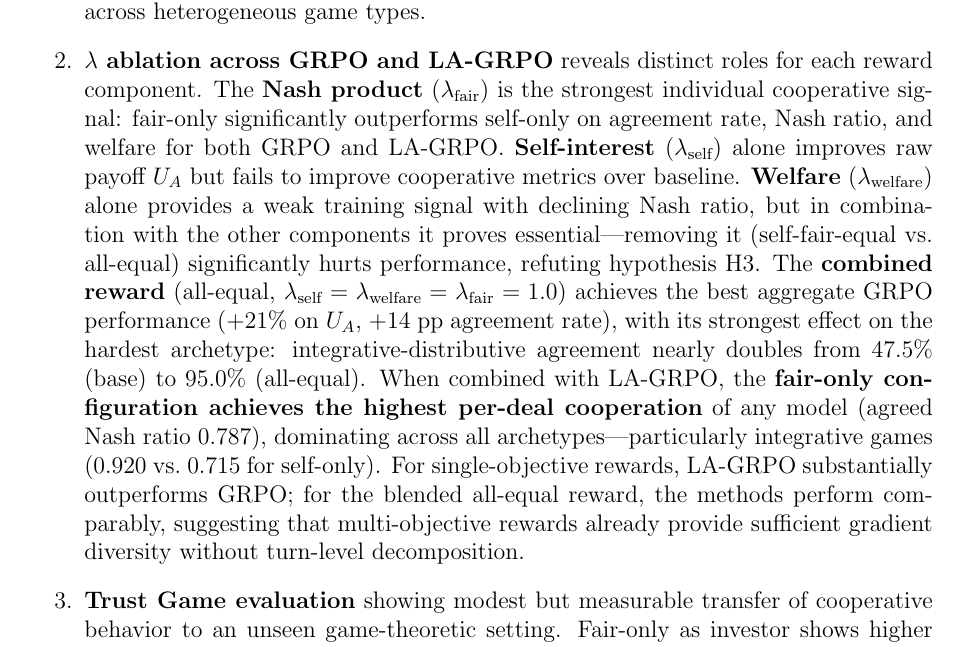
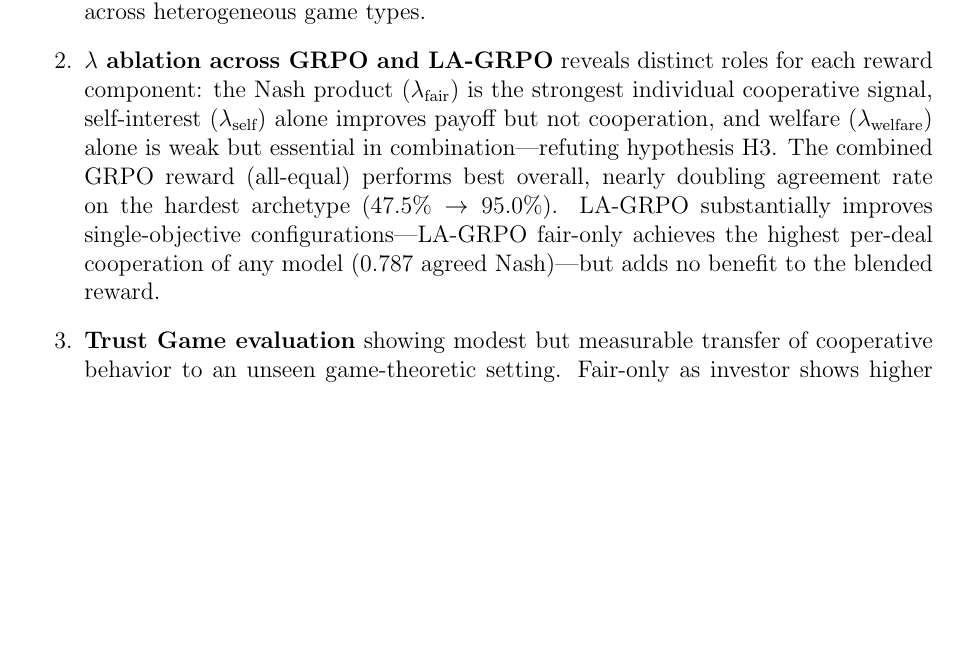
Before and after one commit to migub/master_thesis, a LaTeX document (main.tex): part of page 36 of 42, cut so that both start at the same text, the shorter picture padded with empty space. Compiled offline with pdfLaTeX.

Commit message:
docs: compress finding #2 — remove less essential details

```diff
--- a/main.tex
+++ b/main.tex
@@ -981,7 +981,7 @@ This thesis extends \citeauthor{franceschetti2025advantage}'s (\citeyear{frances
 \begin{enumerate}
     \item \textbf{Cooperative reward function with game-normalized ratios} that balances self-interest, social welfare, and fairness while ensuring scale-invariant training signal across heterogeneous game types.
 
-    \item \textbf{$\lambda$ ablation across GRPO and LA-GRPO} reveals distinct roles for each reward component. The \textbf{Nash product} ($\lambda_{\text{fair}}$) is the strongest individual cooperative signal: fair-only significantly outperforms self-only on agreement rate, Nash ratio, and welfare for both GRPO and LA-GRPO. \textbf{Self-interest} ($\lambda_{\text{self}}$) alone improves raw payoff $U_A$ but fails to improve cooperative metrics over baseline. \textbf{Welfare} ($\lambda_{\text{welfare}}$) alone provides a weak training signal with declining Nash ratio, but in combination with the other components it proves essential---removing it (self-fair-equal vs.\ all-equal) significantly hurts performance, refuting hypothesis H3. The \textbf{combined reward} (all-equal, $\lambda_{\text{self}} = \lambda_{\text{welfare}} = \lambda_{\text{fair}} = 1.0$) achieves the best aggregate GRPO performance ($+21\%$ on $U_A$, $+14$ pp agreement rate), with its strongest effect on the hardest archetype: integrative-distributive agreement nearly doubles from $47.5\%$ (base) to $95.0\%$ (all-equal). When combined with LA-GRPO, the \textbf{fair-only configuration achieves the highest per-deal cooperation} of any model (agreed Nash ratio $0.787$), dominating across all archetypes---particularly integrative games ($0.920$ vs.\ $0.715$ for self-only). For single-objective rewards, LA-GRPO substantially outperforms GRPO; for the blended all-equal reward, the methods perform comparably, suggesting that multi-objective rewards already provide sufficient gradient diversity without turn-level decomposition.
+    \item \textbf{$\lambda$ ablation across GRPO and LA-GRPO} reveals distinct roles for each reward component: the Nash product ($\lambda_{\text{fair}}$) is the strongest individual cooperative signal, self-interest ($\lambda_{\text{self}}$) alone improves payoff but not cooperation, and welfare ($\lambda_{\text{welfare}}$) alone is weak but essential in combination---refuting hypothesis H3. The combined GRPO reward (all-equal) performs best overall, nearly doubling agreement rate on the hardest archetype ($47.5\% \to 95.0\%$). LA-GRPO substantially improves single-objective configurations---LA-GRPO fair-only achieves the highest per-deal cooperation of any model ($0.787$ agreed Nash)---but adds no benefit to the blended reward.
 
     \item \textbf{Trust Game evaluation} showing modest but measurable transfer of cooperative behavior to an unseen game-theoretic setting. Fair-only as investor shows higher trust (send $5.48$ vs.\ $5.00$) and 33\% higher Nash product ($83.1$ vs.\ $62.5$).
 
```
